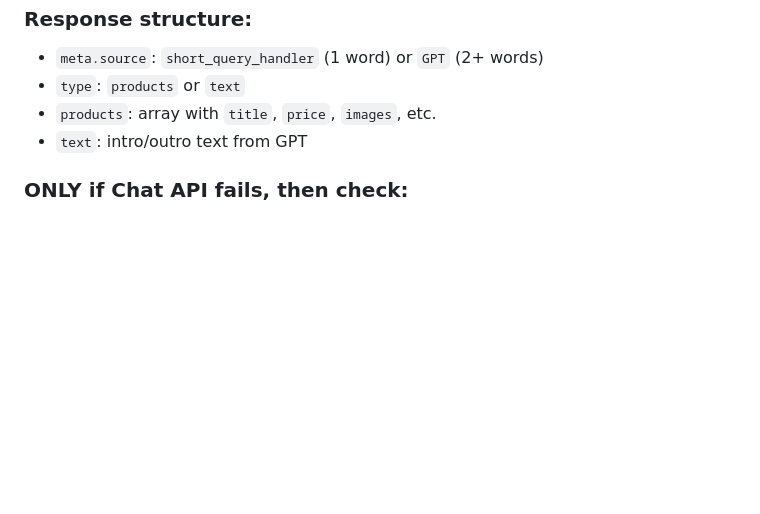
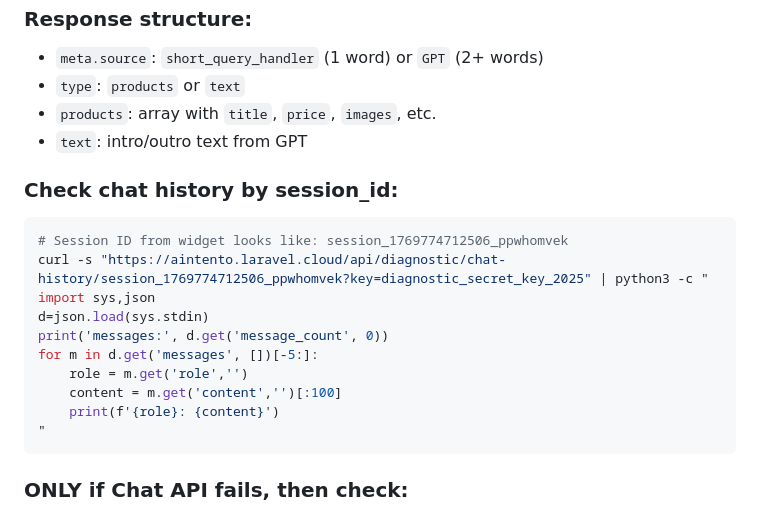
Before and after one commit to zxcghoultokyo/laravel, a Markdown page: .github/copilot-instructions.md, the part around the change. GitHub-like rendering; blank space fills up the shorter version.

Commit message:
docs: add chat history lookup by session_id

````diff
--- a/.github/copilot-instructions.md
+++ b/.github/copilot-instructions.md
@@ -259,6 +259,20 @@ for p in d.get('products',[])[:3]:
 - `products`: array with `title`, `price`, `images`, etc.
 - `text`: intro/outro text from GPT
 
+### Check chat history by session_id:
+```bash
+# Session ID from widget looks like: session_1769774712506_ppwhomvek
+curl -s "https://aintento.laravel.cloud/api/diagnostic/chat-history/session_1769774712506_ppwhomvek?key=diagnostic_secret_key_2025" | python3 -c "
+import sys,json
+d=json.load(sys.stdin)
+print('messages:', d.get('message_count', 0))
+for m in d.get('messages', [])[-5:]:
+    role = m.get('role','')
+    content = m.get('content','')[:100]
+    print(f'{role}: {content}')
+"
+```
+
 ### ONLY if Chat API fails, then check:
 1. Diagnostic search-db (does product exist?)
 2. Diagnostic search-meili (is it indexed?)
````
